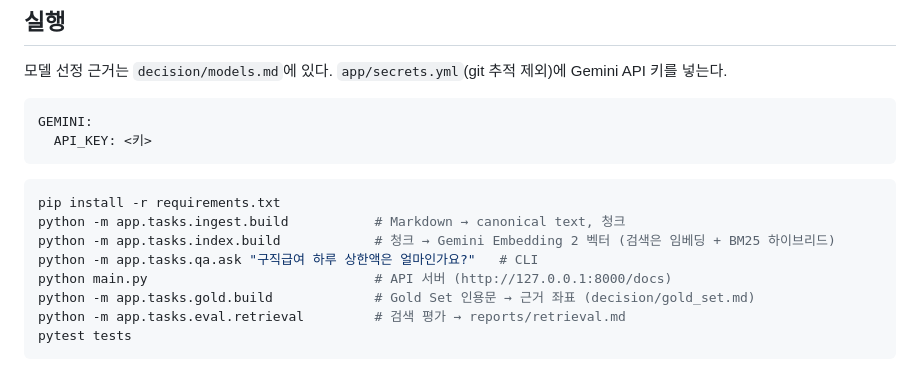
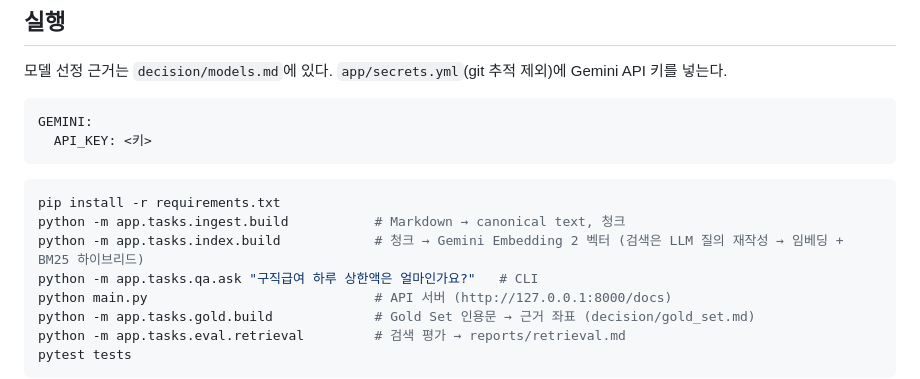
Before and after one commit to jongmin-oh/document-rag-qa-system, a Markdown page: README.md, the part around the change. GitHub-like rendering.

````diff
--- a/README.md
+++ b/README.md
@@ -51,7 +51,7 @@ GEMINI:
 ```bash
 pip install -r requirements.txt
 python -m app.tasks.ingest.build           # Markdown → canonical text, 청크
-python -m app.tasks.index.build            # 청크 → Gemini Embedding 2 벡터 (검색은 임베딩 + BM25 하이브리드)
+python -m app.tasks.index.build            # 청크 → Gemini Embedding 2 벡터 (검색은 LLM 질의 재작성 → 임베딩 + BM25 하이브리드)
 python -m app.tasks.qa.ask "구직급여 하루 상한액은 얼마인가요?"   # CLI
 python main.py                             # API 서버 (http://127.0.0.1:8000/docs)
 python -m app.tasks.gold.build             # Gold Set 인용문 → 근거 좌표 (decision/gold_set.md)
````
Also changed, not shown: decision/chunking_strategy.md (+25 -10 lines), decision/models.md (+1 -0 lines).
